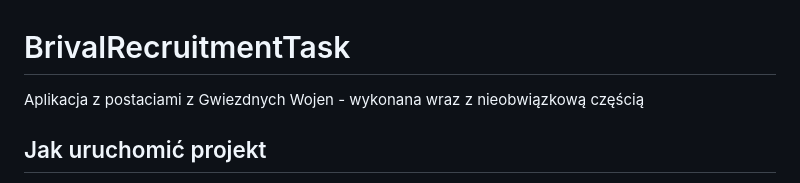
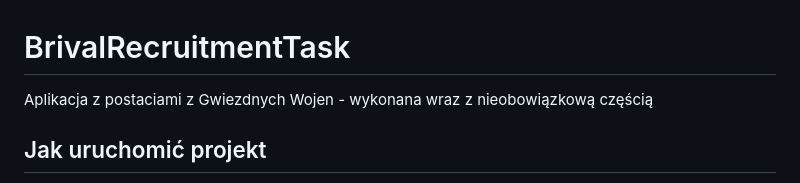
Before and after one commit to Zalezny/GalacticPeople, a Markdown page: README.md, the part around the change. GitHub-like rendering.

```diff
--- a/README.md
+++ b/README.md
@@ -1,6 +1,6 @@
 # BrivalRecruitmentTask
 
-Aplikacja z postaciami z Gwiezdnych Wojen - wykonana wraz z nieobwiązkową częścią
+Aplikacja z postaciami z Gwiezdnych Wojen - wykonana wraz z nieobowiązkową częścią
 
 
 ## Jak uruchomić projekt
```
